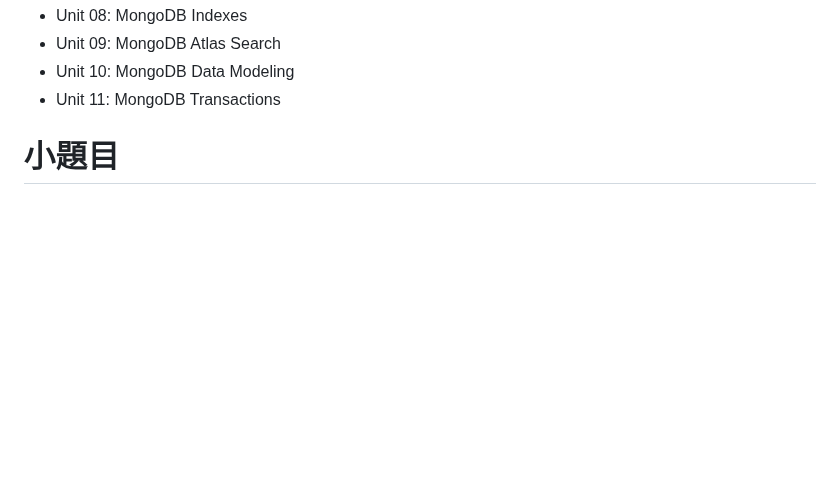
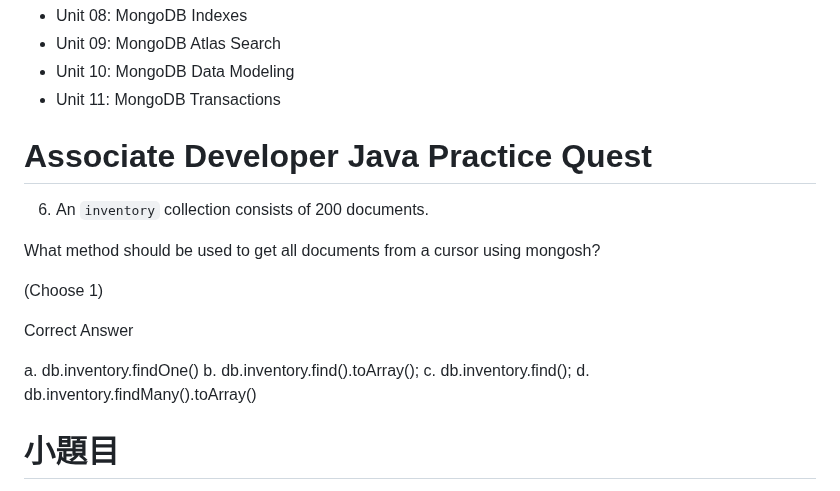
Before and after one commit to mccodes320/mccodes320.github.io, a Markdown page: C100DEV-MongoDB CRUD Operations: Insert and Find Documents.md, the part around the change. GitHub-like rendering; blank space fills up the shorter version.

```diff
--- a/C100DEV-MongoDB CRUD Operations: Insert and Find Documents.md
+++ b/C100DEV-MongoDB CRUD Operations: Insert and Find Documents.md
@@ -622,7 +622,24 @@ If you're interested in continuing your certification preparation, your next ste
 * Unit 11: MongoDB Transactions
 
 
+# Associate Developer Java Practice Quest
 
+6. An `inventory` collection consists of 200 documents.
+
+What method should be used to get all documents from a cursor using mongosh?
+
+(Choose 1)
+
+Correct Answer
+
+a.
+db.inventory.findOne()
+b.
+db.inventory.find().toArray();
+c.
+db.inventory.find();
+d.
+db.inventory.findMany().toArray()
 
 
 
```
